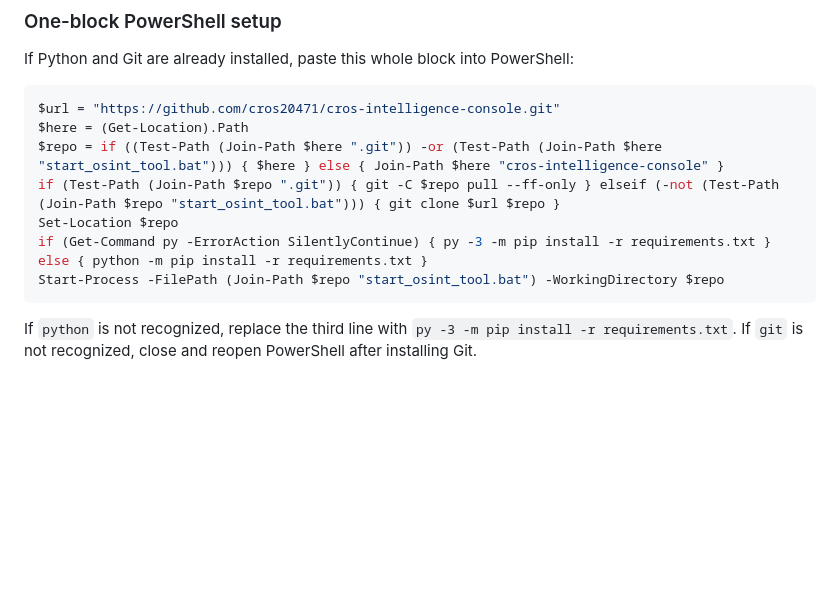
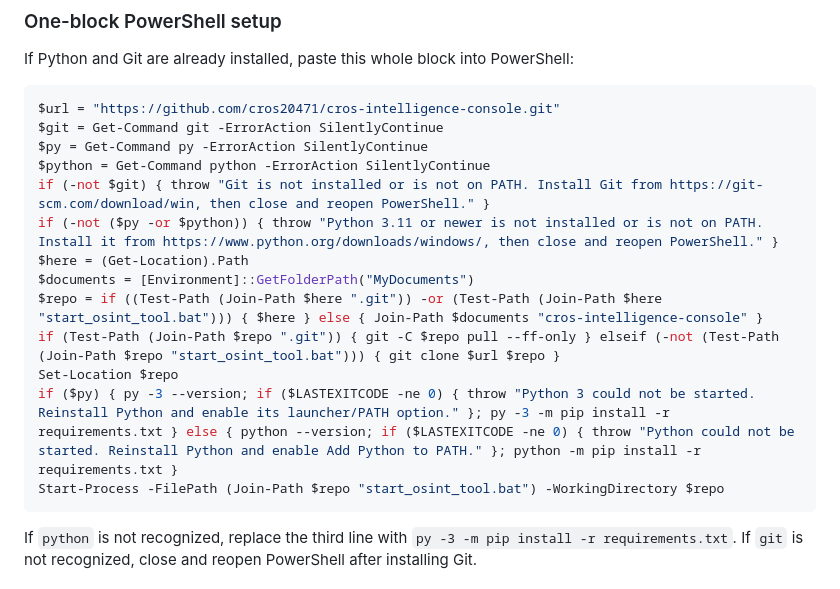
Before and after one commit to cros20471/cros-intelligence-console, a Markdown page: QUICKSTART.md, the part around the change. Rendered like a GitHub page; blank space fills up the shorter version.

````diff
--- a/QUICKSTART.md
+++ b/QUICKSTART.md
@@ -20,11 +20,17 @@ If Python and Git are already installed, paste this whole block into PowerShell:
 
 ```powershell
 $url = "https://github.com/cros20471/cros-intelligence-console.git"
+$git = Get-Command git -ErrorAction SilentlyContinue
+$py = Get-Command py -ErrorAction SilentlyContinue
+$python = Get-Command python -ErrorAction SilentlyContinue
+if (-not $git) { throw "Git is not installed or is not on PATH. Install Git from https://git-scm.com/download/win, then close and reopen PowerShell." }
+if (-not ($py -or $python)) { throw "Python 3.11 or newer is not installed or is not on PATH. Install it from https://www.python.org/downloads/windows/, then close and reopen PowerShell." }
 $here = (Get-Location).Path
-$repo = if ((Test-Path (Join-Path $here ".git")) -or (Test-Path (Join-Path $here "start_osint_tool.bat"))) { $here } else { Join-Path $here "cros-intelligence-console" }
+$documents = [Environment]::GetFolderPath("MyDocuments")
+$repo = if ((Test-Path (Join-Path $here ".git")) -or (Test-Path (Join-Path $here "start_osint_tool.bat"))) { $here } else { Join-Path $documents "cros-intelligence-console" }
 if (Test-Path (Join-Path $repo ".git")) { git -C $repo pull --ff-only } elseif (-not (Test-Path (Join-Path $repo "start_osint_tool.bat"))) { git clone $url $repo }
 Set-Location $repo
-if (Get-Command py -ErrorAction SilentlyContinue) { py -3 -m pip install -r requirements.txt } else { python -m pip install -r requirements.txt }
+if ($py) { py -3 --version; if ($LASTEXITCODE -ne 0) { throw "Python 3 could not be started. Reinstall Python and enable its launcher/PATH option." }; py -3 -m pip install -r requirements.txt } else { python --version; if ($LASTEXITCODE -ne 0) { throw "Python could not be started. Reinstall Python and enable Add Python to PATH." }; python -m pip install -r requirements.txt }
 Start-Process -FilePath (Join-Path $repo "start_osint_tool.bat") -WorkingDirectory $repo
 ```
 
````
Also changed, not shown: README.md (+8 -2 lines).
